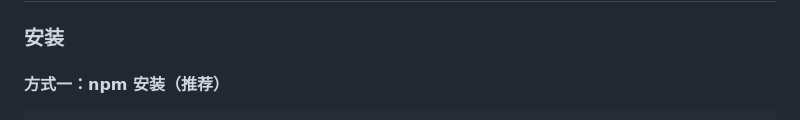
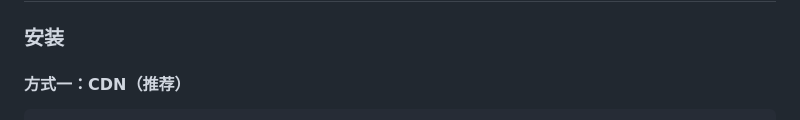
Before and after one commit to LYSteven-16/atom-engine, a Markdown page: README.md, the part around one of its changes. Drawn GitHub-style.

```diff
--- a/README.md
+++ b/README.md
@@ -6,5 +6,5 @@ AtomEngine 是一个基于层级分解（原子/分子/物质）的纯 JavaScrip
 
 ### 安装
 
-#### 方式一：npm 安装（推荐）
+#### 方式一：CDN（推荐）
 
```
Also changed, not shown: other parts of README.md (+2 -2 lines).
